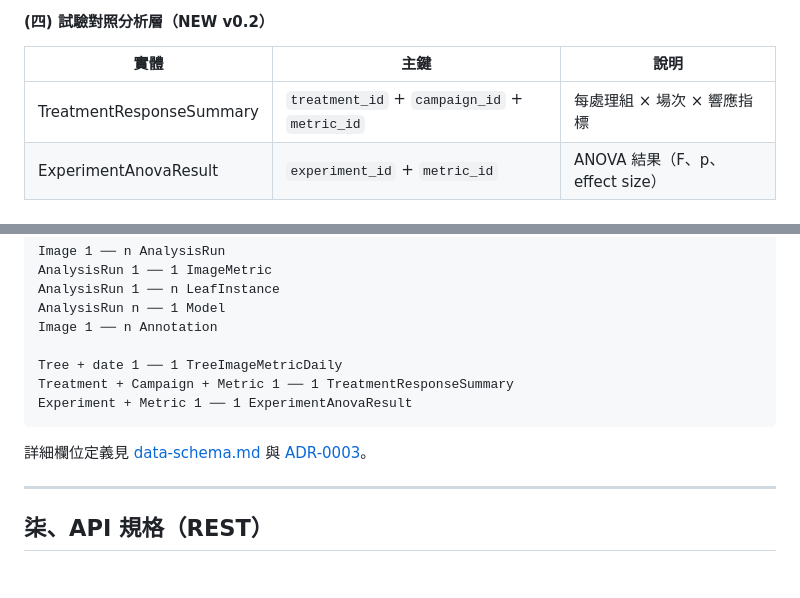
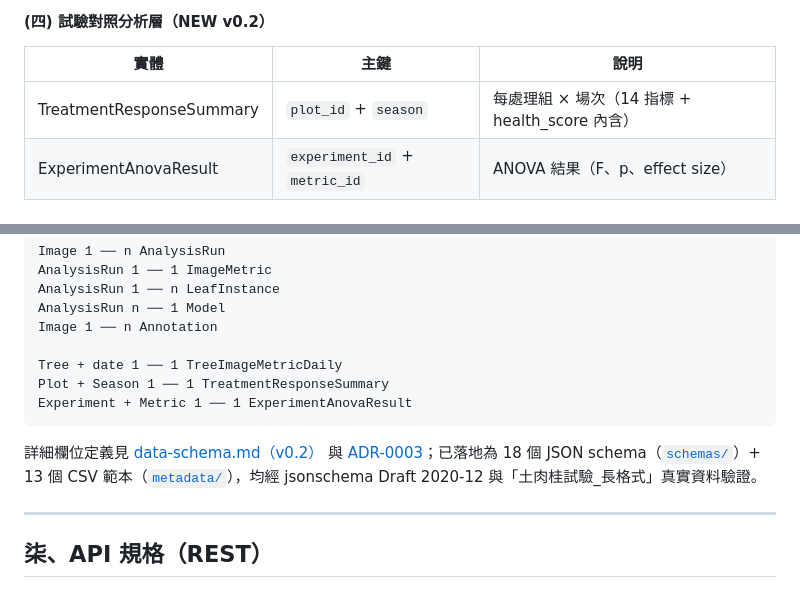
Before and after one commit to cct7366488-collab/TreeVision, a Markdown page: docs/SPEC.md, 2 parts joined by grey strips. Rendered like a GitHub page.

````diff
--- a/docs/SPEC.md
+++ b/docs/SPEC.md
@@ -427,7 +427,7 @@ clamp 到 [0, 100]
 
 | 實體 | 主鍵 | 說明 |
 |------|------|------|
-| TreatmentResponseSummary | `treatment_id` + `campaign_id` + `metric_id` | 每處理組 × 場次 × 響應指標 |
+| TreatmentResponseSummary | `plot_id` + `season` | 每處理組 × 場次（14 指標 + health_score 內含） |
 | ExperimentAnovaResult | `experiment_id` + `metric_id` | ANOVA 結果（F、p、effect size） |
 
 ### 二、關聯（v0.2 改寫）
@@ -453,11 +453,11 @@ AnalysisRun n ── 1 Model
 Image 1 ── n Annotation
 
 Tree + date 1 ── 1 TreeImageMetricDaily
-Treatment + Campaign + Metric 1 ── 1 TreatmentResponseSummary
+Plot + Season 1 ── 1 TreatmentResponseSummary
 Experiment + Metric 1 ── 1 ExperimentAnovaResult
 ```
 
-詳細欄位定義見 [data-schema.md](data-schema.md) 與 [ADR-0003](decisions/0003-schema-alignment-with-xlsx.md)。
+詳細欄位定義見 [data-schema.md（v0.2）](data-schema.md) 與 [ADR-0003](decisions/0003-schema-alignment-with-xlsx.md)；已落地為 18 個 JSON schema（[`schemas/`](../schemas/)）+ 13 個 CSV 範本（[`metadata/`](../metadata/)），均經 jsonschema Draft 2020-12 與「土肉桂試驗_長格式」真實資料驗證。
 
 ---
 
````
Also changed, not shown: other parts of docs/SPEC.md (+11 -11 lines), docs/decisions/0003-schema-alignment-with-xlsx.md (+2 -2 lines).
